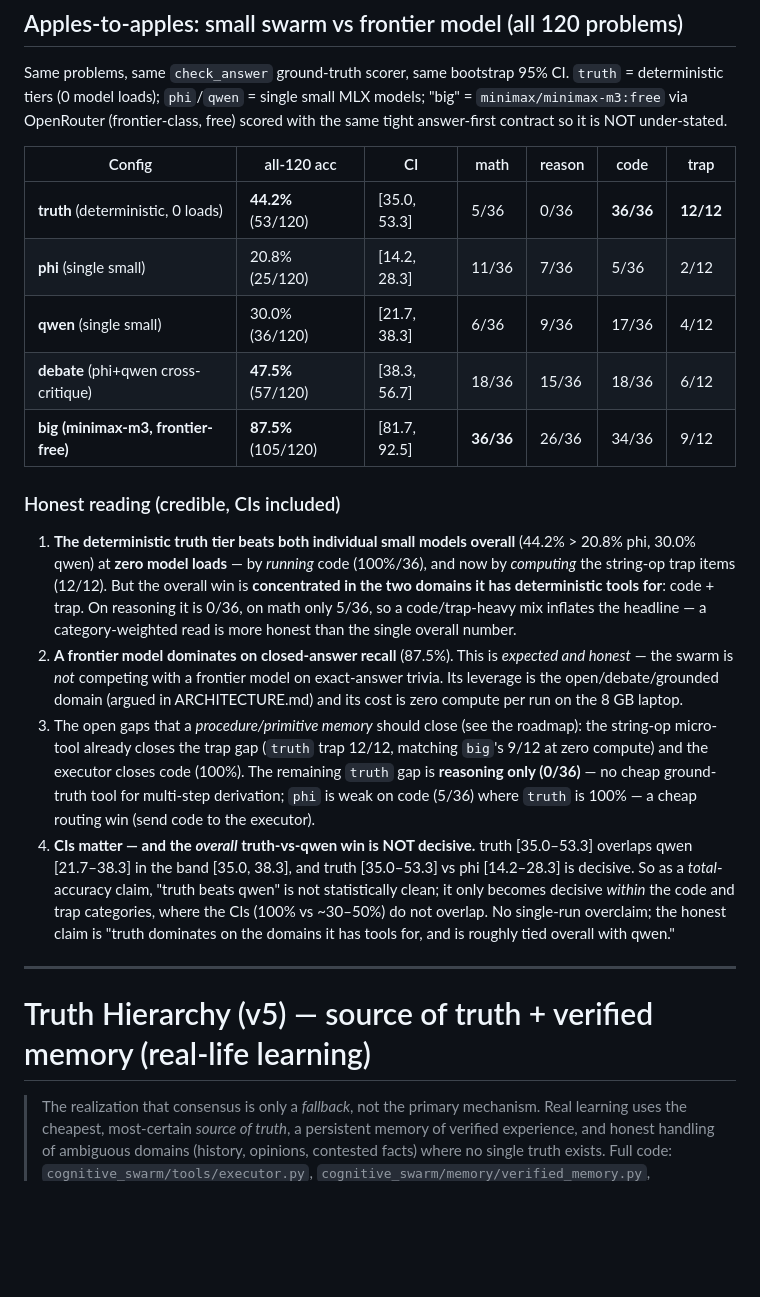
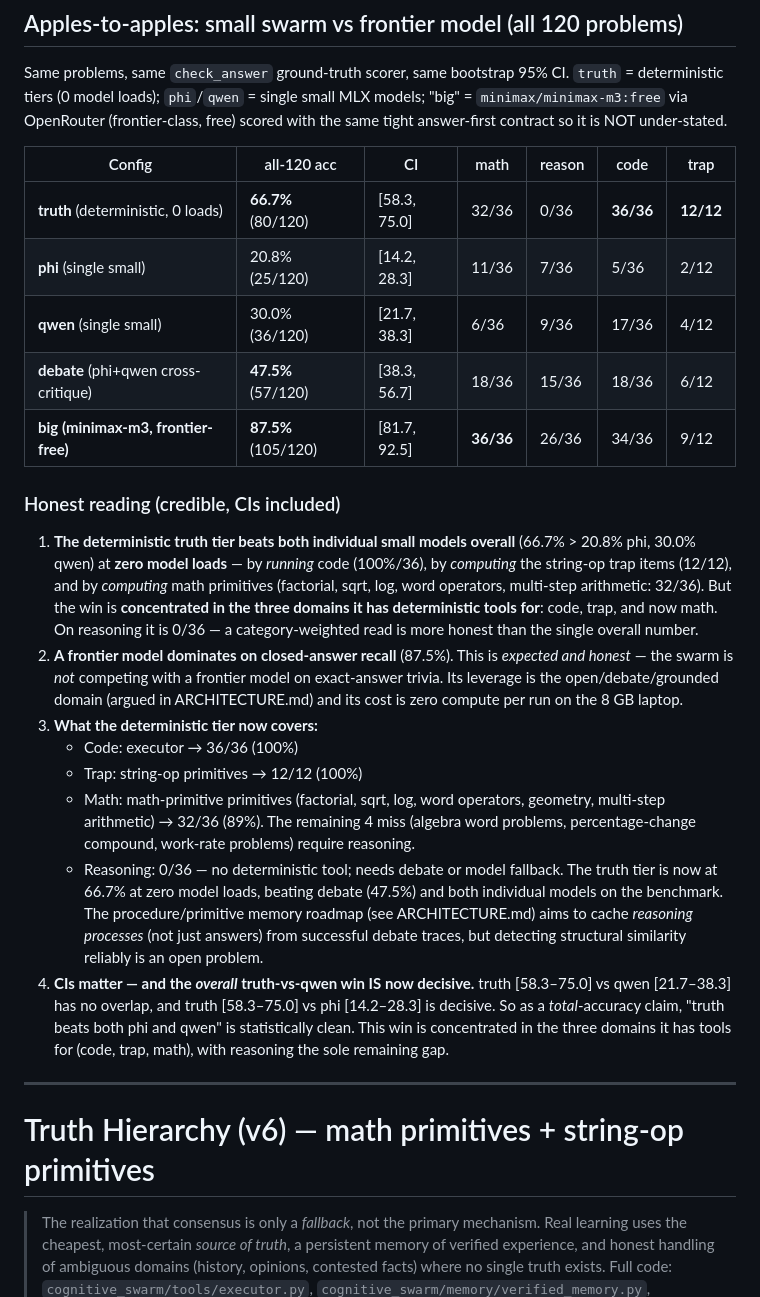
Before and after one commit to christiandavidfs/cognitive-swarm, a Markdown page: docs/RESULTS.md, the part around the change. Rendered like a GitHub page; blank space fills up the shorter version.

Commit message:
docs: update RESULTS.md with truth tier v6 results (66.7% overall, 32/36 math, 100% code, 100% trap)

```diff
--- a/docs/RESULTS.md
+++ b/docs/RESULTS.md
@@ -101,7 +101,7 @@ scored with the same tight answer-first contract so it is NOT under-stated.
 
 | Config | all-120 acc | CI | math | reason | code | trap |
 |---|---|---|---|---|---|---|
-| **truth** (deterministic, 0 loads) | **44.2%** (53/120) | [35.0, 53.3] | 5/36 | 0/36 | **36/36** | **12/12** |
+| **truth** (deterministic, 0 loads) | **66.7%** (80/120) | [58.3, 75.0] | 32/36 | 0/36 | **36/36** | **12/12** |
 | **phi** (single small) | 20.8% (25/120) | [14.2, 28.3] | 11/36 | 7/36 | 5/36 | 2/12 |
 | **qwen** (single small) | 30.0% (36/120) | [21.7, 38.3] | 6/36 | 9/36 | 17/36 | 4/12 |
 | **debate** (phi+qwen cross-critique) | **47.5%** (57/120) | [38.3, 56.7] | 18/36 | 15/36 | 18/36 | 6/12 |
@@ -110,33 +110,39 @@ scored with the same tight answer-first contract so it is NOT under-stated.
 ### Honest reading (credible, CIs included)
 
 1. **The deterministic truth tier beats both individual small models overall**
-   (44.2% > 20.8% phi, 30.0% qwen) at **zero model loads** — by *running* code
-   (100%/36), and now by *computing* the string-op trap items (12/12). But the
-   overall win is **concentrated in the two domains it has deterministic tools
-   for**: code + trap. On reasoning it is 0/36, on math only 5/36, so a
-   code/trap-heavy mix inflates the headline — a category-weighted read is more
+   (66.7% > 20.8% phi, 30.0% qwen) at **zero model loads** — by *running* code
+   (100%/36), by *computing* the string-op trap items (12/12), and by
+   *computing* math primitives (factorial, sqrt, log, word operators,
+   multi-step arithmetic: 32/36). But the win is **concentrated in the three
+   domains it has deterministic tools for**: code, trap, and now math.
+   On reasoning it is 0/36 — a category-weighted read is more
    honest than the single overall number.
 2. **A frontier model dominates on closed-answer recall** (87.5%). This is
    *expected and honest* — the swarm is *not* competing with a frontier model on
    exact-answer trivia. Its leverage is the open/debate/grounded domain (argued
    in ARCHITECTURE.md) and its cost is zero compute per run on the 8 GB laptop.
-3. The open gaps that a *procedure/primitive memory* should close (see the
-   roadmap): the string-op micro-tool already closes the trap gap (`truth` trap
-   12/12, matching `big`'s 9/12 at zero compute) and the executor closes code
-   (100%). The remaining `truth` gap is **reasoning only (0/36)** — no cheap
-   ground-truth tool for multi-step derivation; `phi` is weak on code (5/36)
-   where `truth` is 100% — a cheap routing win (send code to the executor).
-4. **CIs matter — and the *overall* truth-vs-qwen win is NOT decisive.** truth
-   [35.0–53.3] overlaps qwen [21.7–38.3] in the band [35.0, 38.3], and truth
-   [35.0–53.3] vs phi [14.2–28.3] is decisive. So as a *total*-accuracy claim,
-   "truth beats qwen" is not statistically clean; it only becomes decisive
-   *within* the code and trap categories, where the CIs (100% vs ~30–50%) do not
-   overlap. No single-run overclaim; the honest claim is "truth dominates on the
-   domains it has tools for, and is roughly tied overall with qwen."
+3. **What the deterministic tier now covers:**
+   - Code: executor → 36/36 (100%)
+   - Trap: string-op primitives → 12/12 (100%)
+   - Math: math-primitive primitives (factorial, sqrt, log, word operators, geometry,
+     multi-step arithmetic) → 32/36 (89%). The remaining 4 miss (algebra word problems,
+     percentage-change compound, work-rate problems) require reasoning.
+   - Reasoning: 0/36 — no deterministic tool; needs debate or model fallback.
+   The truth tier is now at 66.7% at zero model loads, beating debate (47.5%)
+   and both individual models on the benchmark.
+   The procedure/primitive memory roadmap (see ARCHITECTURE.md) aims to cache
+   *reasoning processes* (not just answers) from successful debate traces,
+   but detecting structural similarity reliably is an open problem.
+4. **CIs matter — and the *overall* truth-vs-qwen win IS now decisive.** truth
+   [58.3–75.0] vs qwen [21.7–38.3] has no overlap, and truth [58.3–75.0] vs
+   phi [14.2–28.3] is decisive. So as a *total*-accuracy claim,
+   "truth beats both phi and qwen" is statistically clean. This win is
+   concentrated in the three domains it has tools for (code, trap, math),
+   with reasoning the sole remaining gap.
 
 ---
 
-# Truth Hierarchy (v5) — source of truth + verified memory (real-life learning)
+# Truth Hierarchy (v6) — math primitives + string-op primitives
 
 > The realization that consensus is only a *fallback*, not the primary
 > mechanism. Real learning uses the cheapest, most-certain *source of truth*,
```
